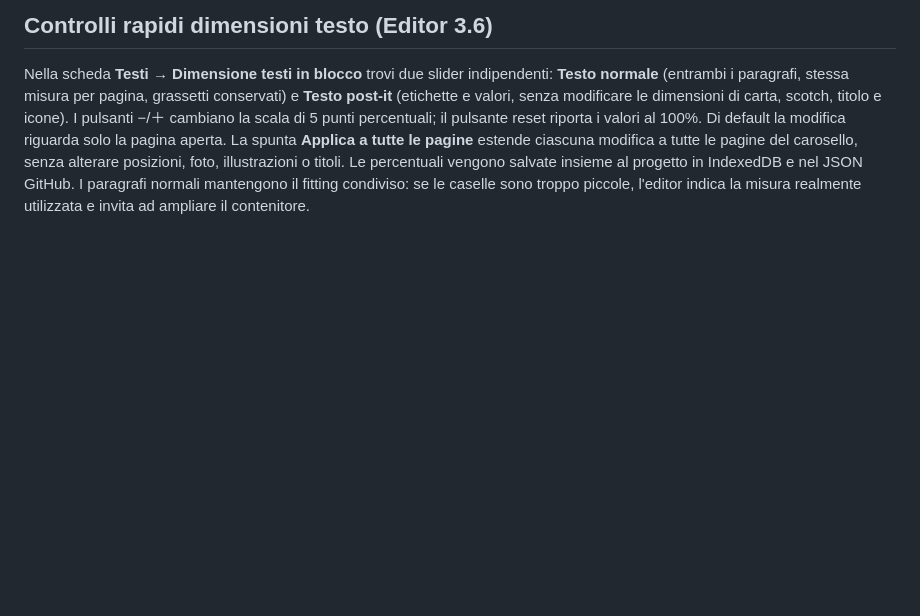
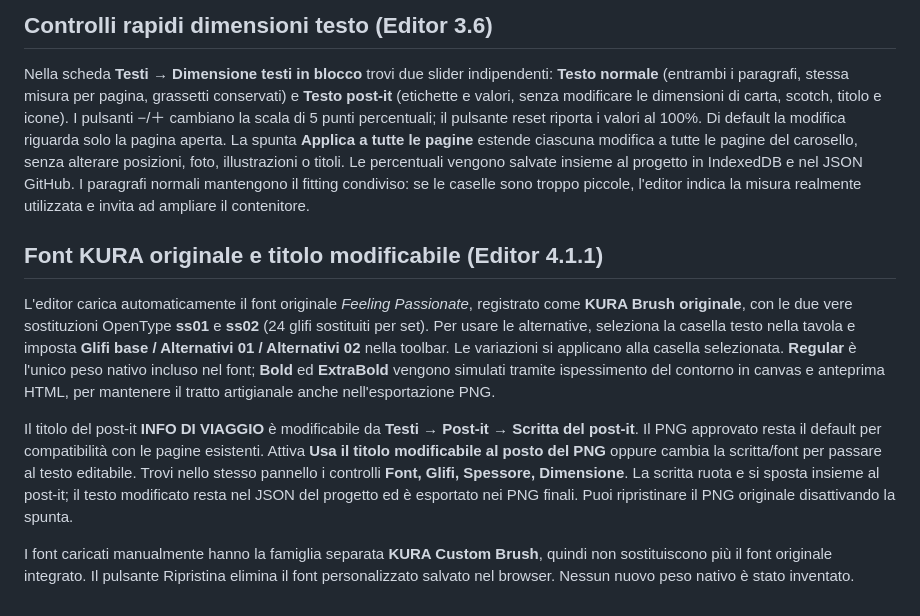
Before and after one commit to azza0101/rambla-log, a Markdown page: kura-editor/KURA_BRIEF_RAPIDO.md, the part around the change. Rendered like a GitHub page; blank space fills up the shorter version.

Commit message:
Document KURA Brush original alternate glyphs, simulated Bold weights and editable post-it heading

```diff
--- a/kura-editor/KURA_BRIEF_RAPIDO.md
+++ b/kura-editor/KURA_BRIEF_RAPIDO.md
@@ -71,3 +71,10 @@ Il pulsante **⧉ Copia PNG** nella barra superiore copia direttamente l'attuale
 
 ## Controlli rapidi dimensioni testo (Editor 3.6)
 Nella scheda **Testi → Dimensione testi in blocco** trovi due slider indipendenti: **Testo normale** (entrambi i paragrafi, stessa misura per pagina, grassetti conservati) e **Testo post-it** (etichette e valori, senza modificare le dimensioni di carta, scotch, titolo e icone). I pulsanti −/＋ cambiano la scala di 5 punti percentuali; il pulsante reset riporta i valori al 100%. Di default la modifica riguarda solo la pagina aperta. La spunta **Applica a tutte le pagine** estende ciascuna modifica a tutte le pagine del carosello, senza alterare posizioni, foto, illustrazioni o titoli. Le percentuali vengono salvate insieme al progetto in IndexedDB e nel JSON GitHub. I paragrafi normali mantengono il fitting condiviso: se le caselle sono troppo piccole, l'editor indica la misura realmente utilizzata e invita ad ampliare il contenitore.
+
+## Font KURA originale e titolo modificabile (Editor 4.1.1)
+L'editor carica automaticamente il font originale *Feeling Passionate*, registrato come **KURA Brush originale**, con le due vere sostituzioni OpenType **ss01** e **ss02** (24 glifi sostituiti per set). Per usare le alternative, seleziona la casella testo nella tavola e imposta **Glifi base / Alternativi 01 / Alternativi 02** nella toolbar. Le variazioni si applicano alla casella selezionata. **Regular** è l'unico peso nativo incluso nel font; **Bold** ed **ExtraBold** vengono simulati tramite ispessimento del contorno in canvas e anteprima HTML, per mantenere il tratto artigianale anche nell'esportazione PNG.
+
+Il titolo del post-it **INFO DI VIAGGIO** è modificabile da **Testi → Post-it → Scritta del post-it**. Il PNG approvato resta il default per compatibilità con le pagine esistenti. Attiva **Usa il titolo modificabile al posto del PNG** oppure cambia la scritta/font per passare al testo editabile. Trovi nello stesso pannello i controlli **Font, Glifi, Spessore, Dimensione**. La scritta ruota e si sposta insieme al post-it; il testo modificato resta nel JSON del progetto ed è esportato nei PNG finali. Puoi ripristinare il PNG originale disattivando la spunta.
+
+I font caricati manualmente hanno la famiglia separata **KURA Custom Brush**, quindi non sostituiscono più il font originale integrato. Il pulsante Ripristina elimina il font personalizzato salvato nel browser. Nessun nuovo peso nativo è stato inventato.
```
